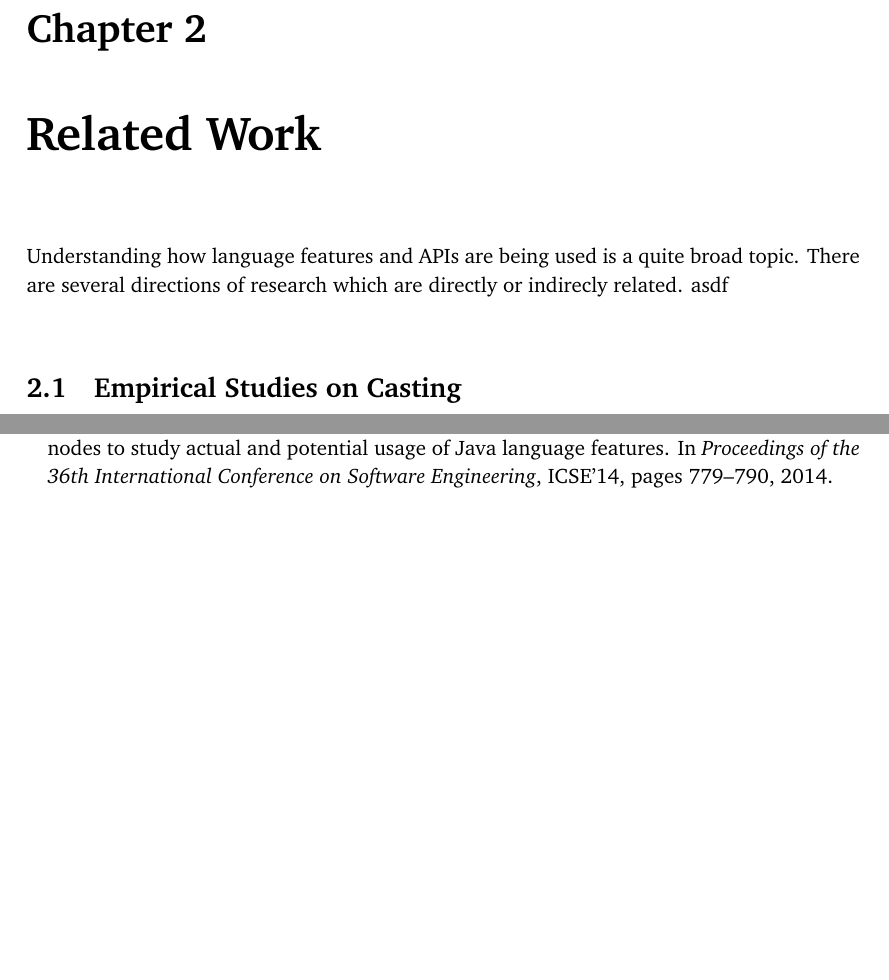
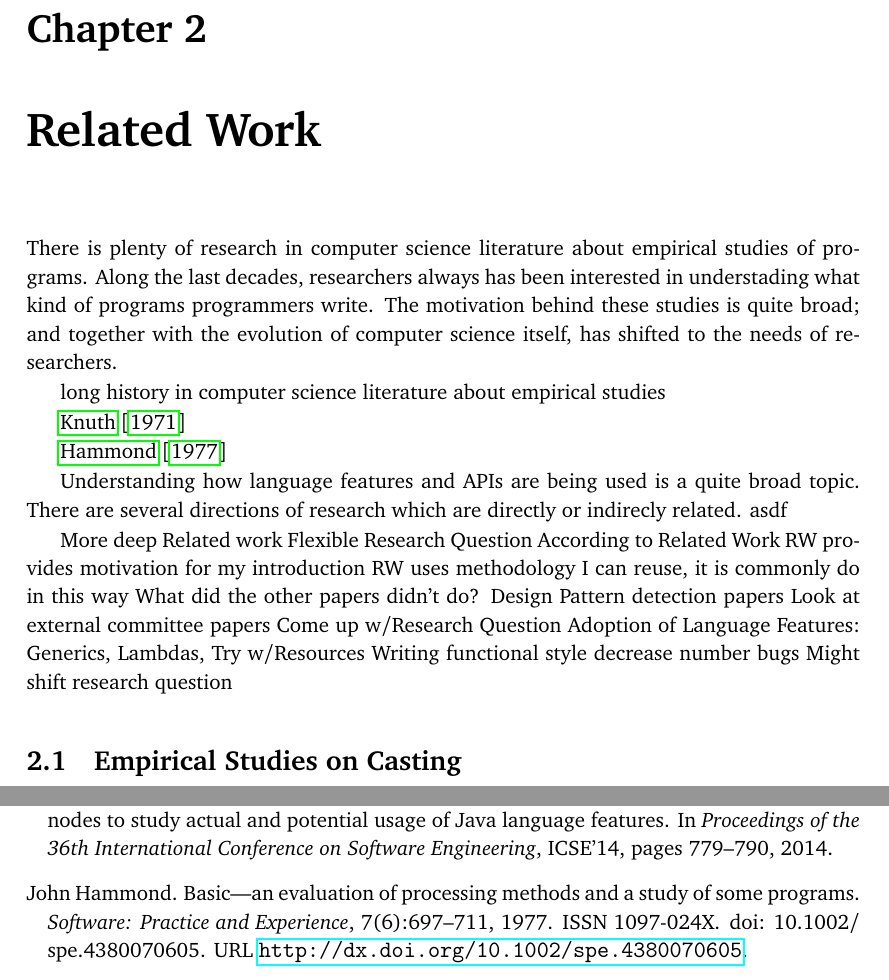
Before and after one commit to acuarica/phd-proposal, a LaTeX thesis (main.tex, which reads biblio.bib, related-work.tex): two parts of pages 11 and 20 of 23, joined at a grey line, cut so that both start at the same text, the shorter picture padded with empty space. Compiled offline with pdfLaTeX.

Commit message:
fortran+studies

```diff
--- a/biblio.bib
+++ b/biblio.bib
@@ -599,0 +604,26 @@ month={May},}
+	journal = {Software: Practice and Experience},
+	volume = {1},
+	number = {2},
+	publisher = {John Wiley & Sons, Ltd.},
+	issn = {1097-024X},
+	url = {http://dx.doi.org/10.1002/spe.4380010203},
+	doi = {10.1002/spe.4380010203},
+	pages = {105--133},
+	keywords = {FORTRAN, Optimization, Efficiency, Compiler},
+	year = {1971},
+}
+
+@article {SPE:SPE4380070605,
+	author = {Hammond, John},
+	title = {BASIC—an evaluation of processing methods and a study of some programs},
+	journal = {Software: Practice and Experience},
+	volume = {7},
+	number = {6},
+	publisher = {John Wiley & Sons, Ltd.},
+	issn = {1097-024X},
+	url = {http://dx.doi.org/10.1002/spe.4380070605},
+	doi = {10.1002/spe.4380070605},
+	pages = {697--711},
+	keywords = {BASIC, Compiler, Interpreter, Throw-away compiler, Efficiency},
+	year = {1977},
+}
--- a/main.tex
+++ b/main.tex
@@ -17,7 +17,8 @@
 \phddirector{Prof.}{Michael Bronstein}
 \author{Luis Mastrangelo}
 
-\title{What Do We Write?}
+%\title{What Do We Write?}
+\title{Give What Developers Want}
 \subtitle{Understanding How \java{} Developers Make Use of the Language Features at Large-scale by Empirical-based Patterns}
 
 %\usepackage{color}
--- a/related-work.tex
+++ b/related-work.tex
@@ -1,9 +1,35 @@
 
 \chapter{Related Work}
+
+There is plenty of research in computer science literature about empirical studies of programs.
+Along the last decades, researchers always has been interested in understading what kind of programs programmers write.
+The motivation behind these studies is quite broad; and together with the evolution of computer science itself,
+has shifted to the needs of researchers.
+
+
+long history in computer science literature about empirical studies
+
+\cite{SPE:SPE4380010203}
+
+
+\cite{SPE:SPE4380070605}
 
 Understanding how language features and \api{}s are being used is a quite broad topic.
 There are several directions of research which are directly or indirecly related.
 asdf
+
+More deep Related work
+Flexible Research Question
+According to Related Work
+RW provides motivation for my introduction
+RW uses methodology I can reuse, it is commonly do in this way
+What did the other papers didn't do?
+Design Pattern detection papers
+Look at external committee papers
+Come up w/Research Question
+Adoption of Language Features: Generics, Lambdas, Try w/Resources
+Writing functional style decrease number bugs
+Might shift research question
 
 
 \section{Empirical Studies on Casting}
```
Also changed, not shown: biblio.bib (4 more changed lines).
